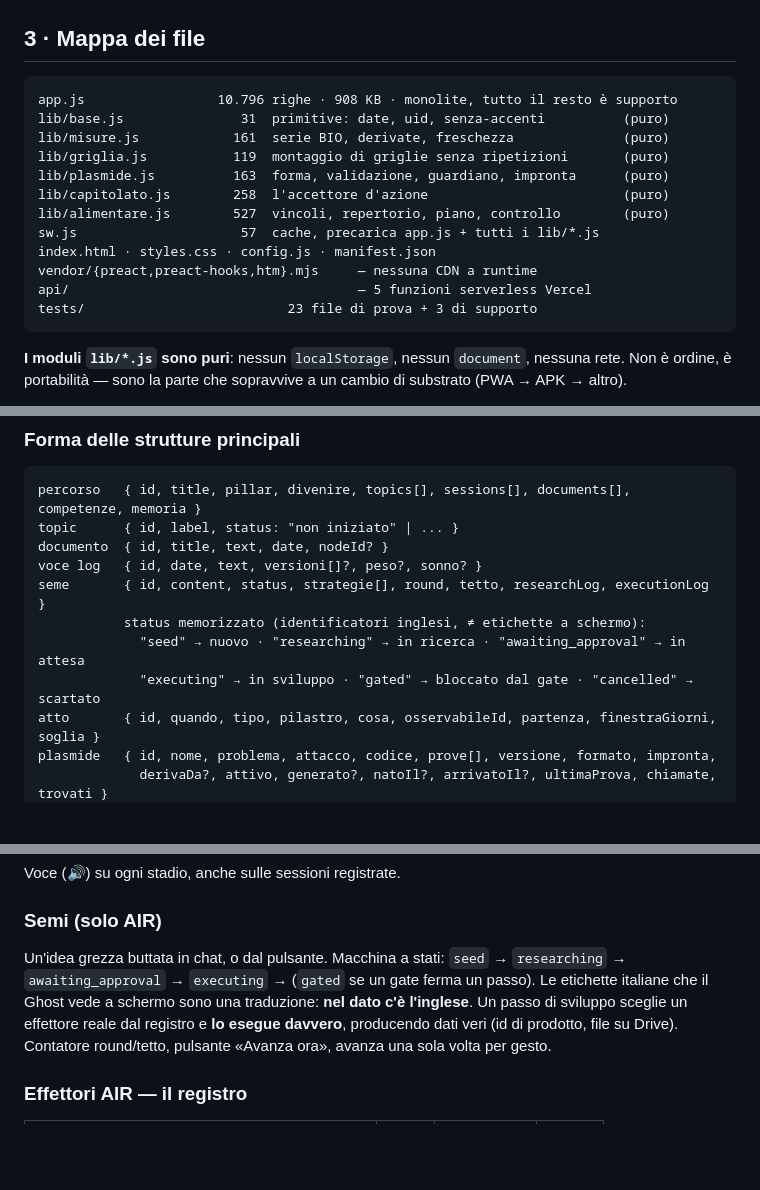
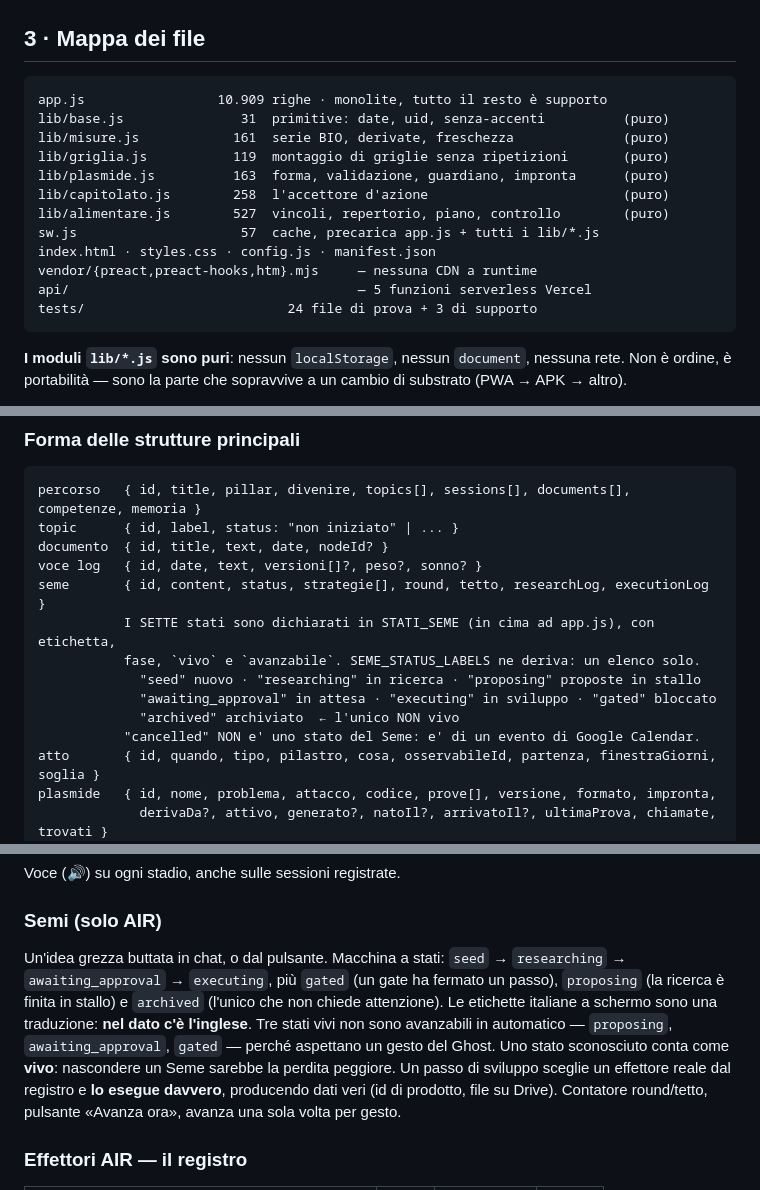
Before and after one commit to flavioalbarello/Resonance---pwa, a Markdown page: RAPPORTO_STATO_2026-09-07.md, 3 parts joined by grey strips. Rendered like a GitHub page; blank space fills up the shorter version.

Commit message:
Rapporto allineato al codice: due carenze chiuse, gli stati del Seme corretti
Il rapporto elencava ancora come aperte le due carenze corrette il 07/09 (tracce
non sincronizzate, stati del Seme sparsi), e nel blocco delle forme dei dati
ripeteva proprio l'elenco sbagliato che il registro STATI_SEME e' nato per
impedire: sei stati con "cancelled" fra loro, quando sono sette e "cancelled"
e' di un evento di Google Calendar.

Incollarlo cosi' in un Claude Project avrebbe propagato l'errore invece di
correggerlo. Aggiunta la domanda aperta sui plasmidi fuori dal backup, e
aggiornati i conteggi (app.js 10.909 righe, 24 file di prova).

Co-Authored-By: Claude Opus 5 <noreply@anthropic.com>
Claude-Session: https://claude.ai/code/session_01TJTm7MfAC2Qrf3VJDkrR86

````diff
--- a/RAPPORTO_STATO_2026-09-07.md
+++ b/RAPPORTO_STATO_2026-09-07.md
@@ -51,7 +51,7 @@ forma prima e non a valle** (§10).
 ## 3 · Mappa dei file
 
 ```
-app.js                 10.796 righe · 908 KB · monolite, tutto il resto è supporto
+app.js                 10.909 righe · monolite, tutto il resto è supporto
 lib/base.js               31  primitive: date, uid, senza-accenti          (puro)
 lib/misure.js            161  serie BIO, derivate, freschezza              (puro)
 lib/griglia.js           119  montaggio di griglie senza ripetizioni       (puro)
@@ -62,7 +62,7 @@ sw.js                     57  cache, precarica app.js + tutti i lib/*.js
 index.html · styles.css · config.js · manifest.json
 vendor/{preact,preact-hooks,htm}.mjs     — nessuna CDN a runtime
 api/                                     — 5 funzioni serverless Vercel
-tests/                          23 file di prova + 3 di supporto
+tests/                          24 file di prova + 3 di supporto
 ```
 
 **I moduli `lib/*.js` sono puri**: nessun `localStorage`, nessun `document`, nessuna rete. Non è
@@ -162,9 +162,12 @@ topic      { id, label, status: "non iniziato" | ... }
 documento  { id, title, text, date, nodeId? }
 voce log   { id, date, text, versioni[]?, peso?, sonno? }
 seme       { id, content, status, strategie[], round, tetto, researchLog, executionLog }
-           status memorizzato (identificatori inglesi, ≠ etichette a schermo):
-             "seed" → nuovo · "researching" → in ricerca · "awaiting_approval" → in attesa
-             "executing" → in sviluppo · "gated" → bloccato dal gate · "cancelled" → scartato
+           I SETTE stati sono dichiarati in STATI_SEME (in cima ad app.js), con etichetta,
+           fase, `vivo` e `avanzabile`. SEME_STATUS_LABELS ne deriva: un elenco solo.
+             "seed" nuovo · "researching" in ricerca · "proposing" proposte in stallo
+             "awaiting_approval" in attesa · "executing" in sviluppo · "gated" bloccato
+             "archived" archiviato  ← l'unico NON vivo
+           "cancelled" NON e' uno stato del Seme: e' di un evento di Google Calendar.
 atto       { id, quando, tipo, pilastro, cosa, osservabileId, partenza, finestraGiorni, soglia }
 plasmide   { id, nome, problema, attacco, codice, prove[], versione, formato, impronta,
              derivaDa?, attivo, generato?, natoIl?, arrivatoIl?, ultimaProva, chiamate, trovati }
@@ -251,8 +254,12 @@ Voce (🔊) su ogni stadio, anche sulle sessioni registrate.
 
 ### Semi (solo AIR)
 Un'idea grezza buttata in chat, o dal pulsante. Macchina a stati:
-`seed` → `researching` → `awaiting_approval` → `executing` → (`gated` se un gate ferma un passo).
-Le etichette italiane che il Ghost vede a schermo sono una traduzione: **nel dato c'è l'inglese**. Un passo di sviluppo sceglie un effettore reale dal registro e **lo
+`seed` → `researching` → `awaiting_approval` → `executing`, più `gated` (un gate ha fermato un
+passo), `proposing` (la ricerca è finita in stallo) e `archived` (l'unico che non chiede attenzione).
+Le etichette italiane a schermo sono una traduzione: **nel dato c'è l'inglese**. Tre stati vivi non
+sono avanzabili in automatico — `proposing`, `awaiting_approval`, `gated` — perché aspettano un
+gesto del Ghost. Uno stato sconosciuto conta come **vivo**: nascondere un Seme sarebbe la perdita
+peggiore. Un passo di sviluppo sceglie un effettore reale dal registro e **lo
 esegue davvero**, producendo dati veri (id di prodotto, file su Drive). Contatore round/tetto,
 pulsante «Avanza ora», avanza una sola volta per gesto.
 
````
Also changed, not shown: other parts of RAPPORTO_STATO_2026-09-07.md (+2 -3 lines).
